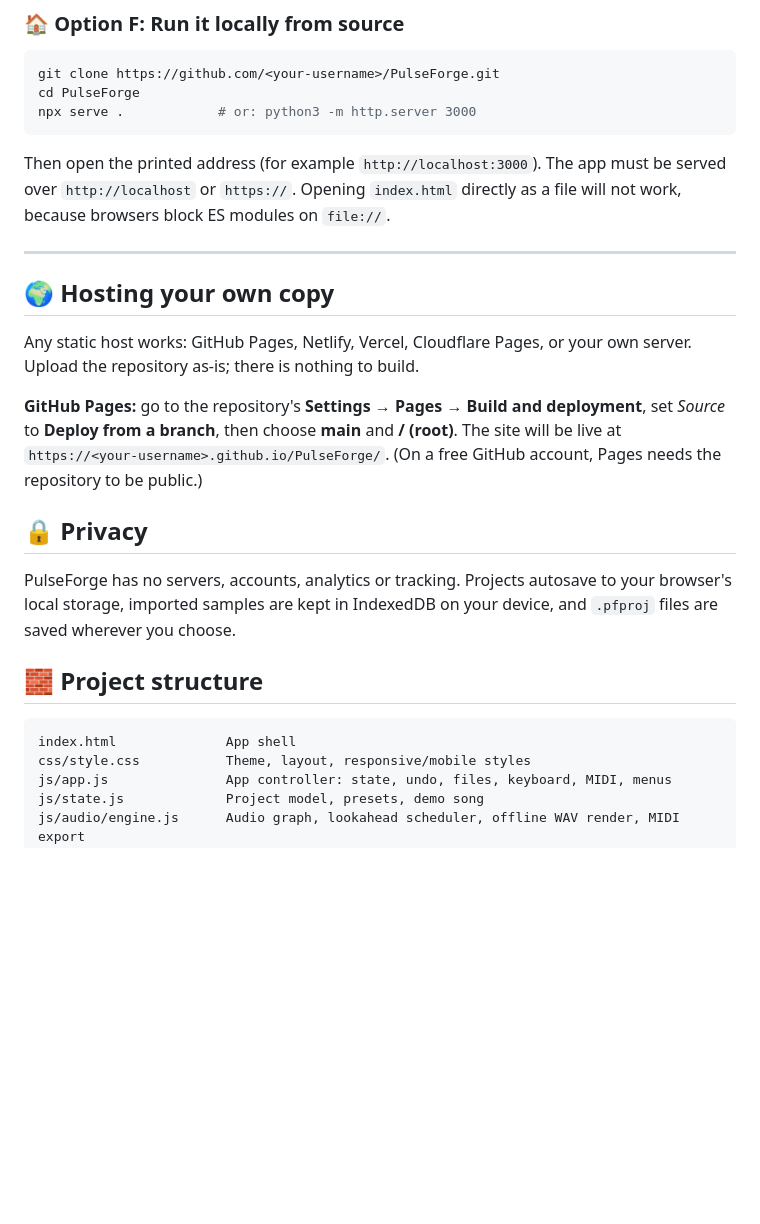
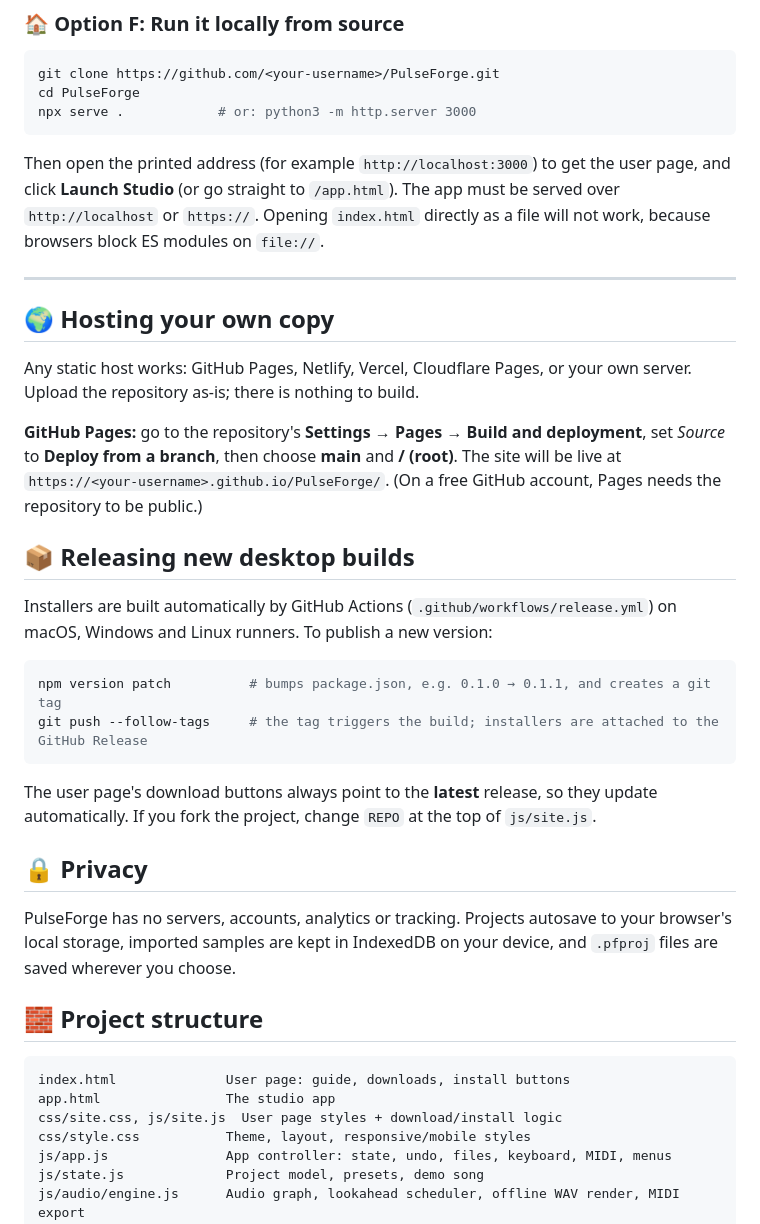
Before and after one commit to Frizzell-5/PulseForge, a Markdown page: README.md, the part around one of its changes. GitHub-like rendering; blank space fills up the shorter version.

````diff
--- a/README.md
+++ b/README.md
@@ -113,7 +123,7 @@ git clone https://github.com/<your-username>/PulseForge.git
 cd PulseForge
 npx serve .            # or: python3 -m http.server 3000
 ```
-Then open the printed address (for example `http://localhost:3000`). The app must be served over `http://localhost` or `https://`. Opening `index.html` directly as a file will not work, because browsers block ES modules on `file://`.
+Then open the printed address (for example `http://localhost:3000`) to get the user page, and click **Launch Studio** (or go straight to `/app.html`). The app must be served over `http://localhost` or `https://`. Opening `index.html` directly as a file will not work, because browsers block ES modules on `file://`.
 
 ---
 
@@ -123,6 +133,15 @@ Any static host works: GitHub Pages, Netlify, Vercel, Cloudflare Pages, or your
 
 **GitHub Pages:** go to the repository's **Settings → Pages → Build and deployment**, set *Source* to **Deploy from a branch**, then choose **main** and **/ (root)**. The site will be live at `https://<your-username>.github.io/PulseForge/`. (On a free GitHub account, Pages needs the repository to be public.)
 
+## 📦 Releasing new desktop builds
+
+Installers are built automatically by GitHub Actions (`.github/workflows/release.yml`) on macOS, Windows and Linux runners. To publish a new version:
+```bash
+npm version patch          # bumps package.json, e.g. 0.1.0 → 0.1.1, and creates a git tag
+git push --follow-tags     # the tag triggers the build; installers are attached to the GitHub Release
+```
+The user page's download buttons always point to the **latest** release, so they update automatically. If you fork the project, change `REPO` at the top of `js/site.js`.
+
 ## 🔒 Privacy
 
 PulseForge has no servers, accounts, analytics or tracking. Projects autosave to your browser's local storage, imported samples are kept in IndexedDB on your device, and `.pfproj` files are saved wherever you choose.
@@ -130,7 +149,9 @@ PulseForge has no servers, accounts, analytics or tracking. Projects autosave to
 ## 🧱 Project structure
 
 ```
-index.html              App shell
+index.html              User page: guide, downloads, install buttons
+app.html                The studio app
+css/site.css, js/site.js  User page styles + download/install logic
 css/style.css           Theme, layout, responsive/mobile styles
 js/app.js               App controller: state, undo, files, keyboard, MIDI, menus
 js/state.js             Project model, presets, demo song
````
Also changed, not shown: other parts of README.md (+11 -1 lines), assets/screenshot-desktop.png (added), assets/screenshot-mobile.png (added), 12 other files.
